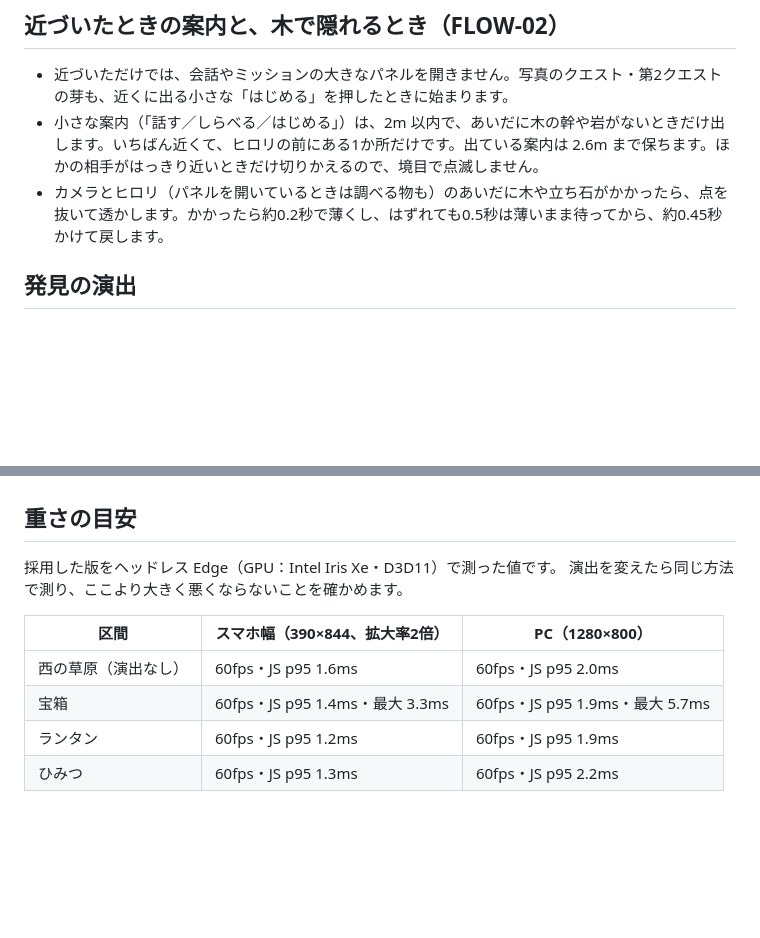
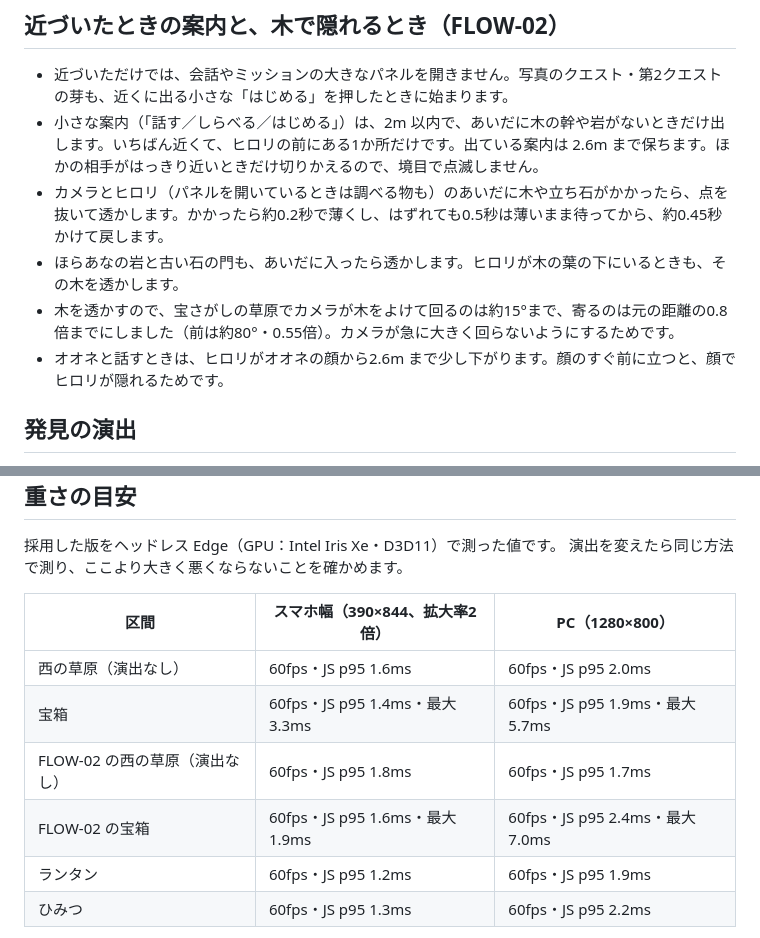
Before and after one commit to ryuto4646/tomori, a Markdown page: docs/FEEL_BASELINE.md, 2 parts joined by grey strips. Rendered like a GitHub page; blank space fills up the shorter version.

Commit message:
FLOW-02: walk twice as far per step, spread the world 2x, open panels only on press, fade what hides Hirori
- Speed 6.6 m/s with a 3.0 m stride cycle (same steps per second as before); camera follows by time and looks a little ahead
- Distances between places are about doubled; sizes, call range and clusters (cat and rock, Oone and the tree, bridge and river) stay the same; small groves fill the meadow between places
- Nothing opens on arrival: a small talk/inspect/start button appears only when the target is near and not behind a trunk or rock; it holds near the edge so it does not flicker
- Trees, standing stones, the cave rock and the stone gate are dithered out while they block Hirori or the target; the automatic camera turn is limited to about 15 degrees
- Terrain mesh is finer and path flat bands wider so the ground does not rise over the paths
- Production demo-world.html, the LP, the submitted ZIP and the tag are unchanged

Co-Authored-By: Claude Opus 5.5 <noreply@anthropic.com>

```diff
--- a/docs/FEEL_BASELINE.md
+++ b/docs/FEEL_BASELINE.md
@@ -48,6 +48,9 @@
 - 近づいただけでは、会話やミッションの大きなパネルを開きません。写真のクエスト・第2クエストの芽も、近くに出る小さな「はじめる」を押したときに始まります。
 - 小さな案内（「話す／しらべる／はじめる」）は、2m 以内で、あいだに木の幹や岩がないときだけ出します。いちばん近くて、ヒロリの前にある1か所だけです。出ている案内は 2.6m まで保ちます。ほかの相手がはっきり近いときだけ切りかえるので、境目で点滅しません。
 - カメラとヒロリ（パネルを開いているときは調べる物も）のあいだに木や立ち石がかかったら、点を抜いて透かします。かかったら約0.2秒で薄くし、はずれても0.5秒は薄いまま待ってから、約0.45秒かけて戻します。
+- ほらあなの岩と古い石の門も、あいだに入ったら透かします。ヒロリが木の葉の下にいるときも、その木を透かします。
+- 木を透かすので、宝さがしの草原でカメラが木をよけて回るのは約15°まで、寄るのは元の距離の0.8倍までにしました（前は約80°・0.55倍）。カメラが急に大きく回らないようにするためです。
+- オオネと話すときは、ヒロリがオオネの顔から2.6m まで少し下がります。顔のすぐ前に立つと、顔でヒロリが隠れるためです。
 
 ## 発見の演出
 
@@ -75,6 +78,8 @@
 |---|---|---|
 | 西の草原（演出なし） | 60fps・JS p95 1.6ms | 60fps・JS p95 2.0ms |
 | 宝箱 | 60fps・JS p95 1.4ms・最大 3.3ms | 60fps・JS p95 1.9ms・最大 5.7ms |
+| FLOW-02 の西の草原（演出なし） | 60fps・JS p95 1.8ms | 60fps・JS p95 1.7ms |
+| FLOW-02 の宝箱 | 60fps・JS p95 1.6ms・最大 1.9ms | 60fps・JS p95 2.4ms・最大 7.0ms |
 | ランタン | 60fps・JS p95 1.2ms | 60fps・JS p95 1.9ms |
 | ひみつ | 60fps・JS p95 1.3ms | 60fps・JS p95 2.2ms |
 
```
